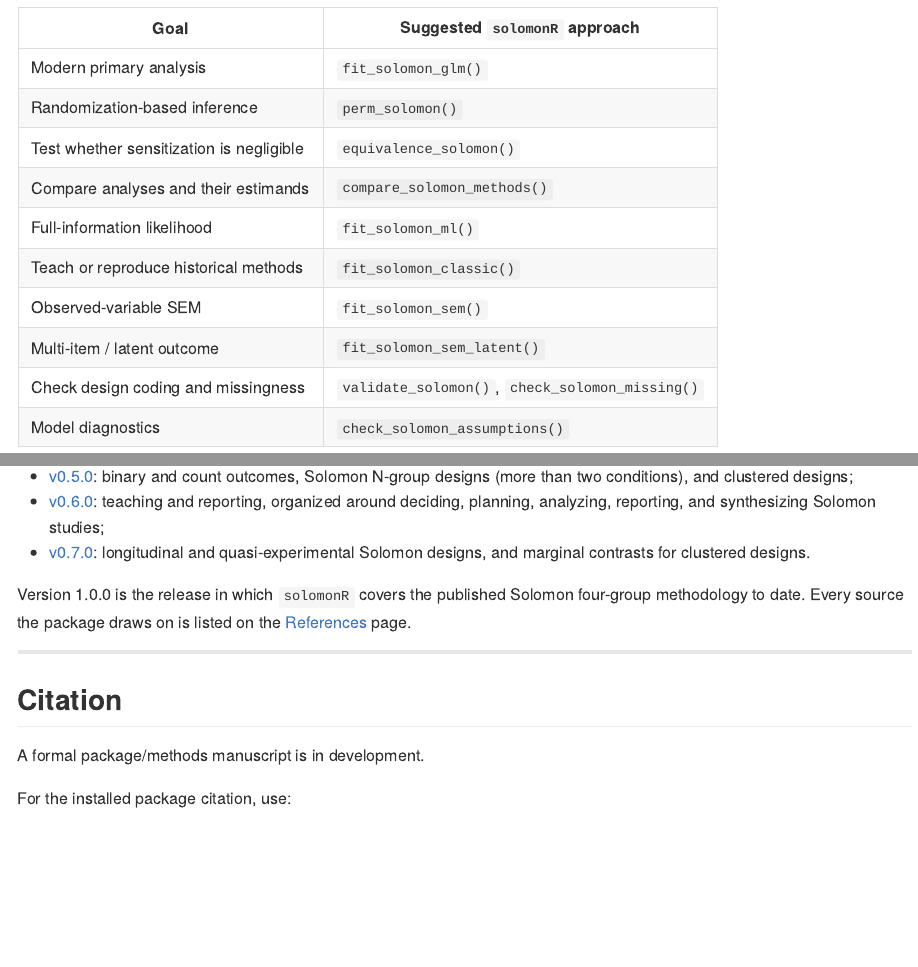
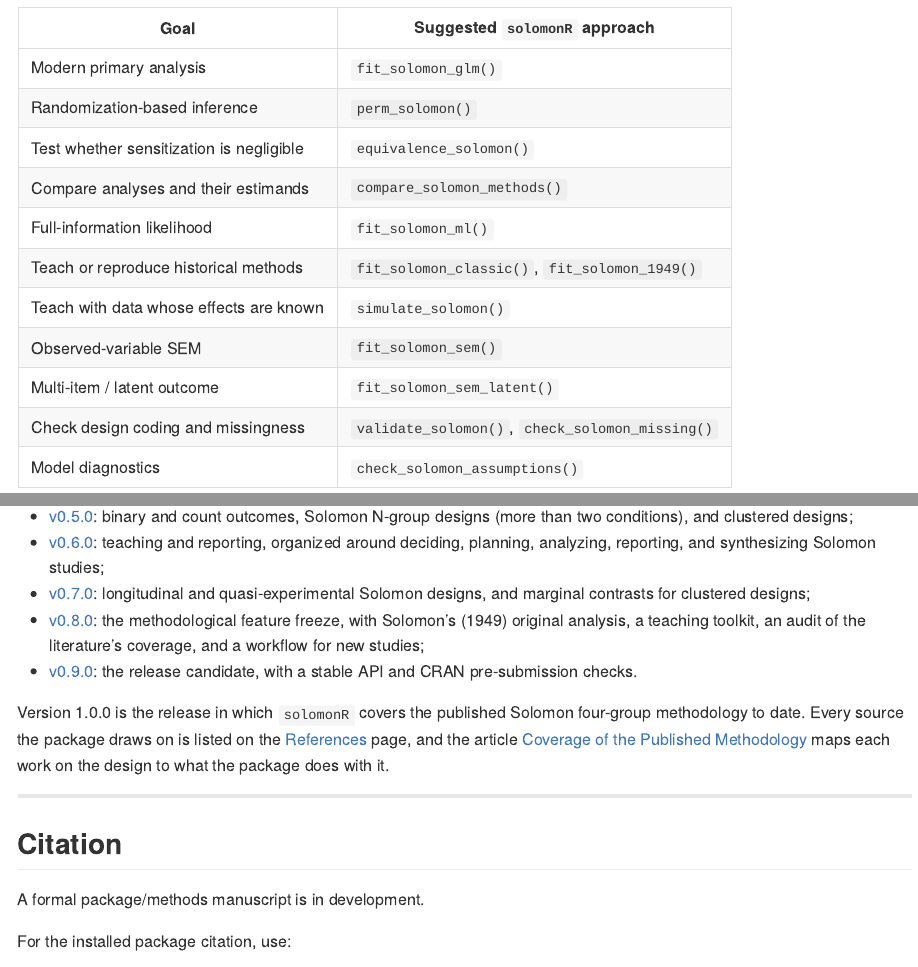
Before and after one commit to JUhalt/solomonR, an R Markdown document (README.Rmd): the page in a window 1100 px wide, from 7260 px down, and a second part further down, joined at a grey line. The pictures show the output file README.md that the author committed with the source, drawn offline in the style of GitHub; badge pictures from the web are left out.

Commit message:
List the v0.8.0 and v0.9.0 milestones and the new functions in the README
Co-Authored-By: Claude Opus 5.5 <noreply@anthropic.com>

```diff
--- a/README.Rmd
+++ b/README.Rmd
@@ -417,7 +417,8 @@ A useful starting point is:
 | Test whether sensitization is negligible | `equivalence_solomon()` |
 | Compare analyses and their estimands | `compare_solomon_methods()` |
 | Full-information likelihood | `fit_solomon_ml()` |
-| Teach or reproduce historical methods | `fit_solomon_classic()` |
+| Teach or reproduce historical methods | `fit_solomon_classic()`, `fit_solomon_1949()` |
+| Teach with data whose effects are known | `simulate_solomon()` |
 | Observed-variable SEM | `fit_solomon_sem()` |
 | Multi-item / latent outcome | `fit_solomon_sem_latent()` |
 | Check design coding and missingness | `validate_solomon()`, `check_solomon_missing()` |
@@ -535,13 +536,21 @@ on one of these milestones:
   synthesizing Solomon studies;
 - [v0.7.0](https://github.com/JUhalt/solomonR/milestone/6): longitudinal
   and quasi-experimental Solomon designs, and marginal contrasts for
-  clustered designs.
+  clustered designs;
+- [v0.8.0](https://github.com/JUhalt/solomonR/milestone/7): the
+  methodological feature freeze, with Solomon's (1949) original analysis,
+  a teaching toolkit, an audit of the literature's coverage, and a workflow
+  for new studies;
+- [v0.9.0](https://github.com/JUhalt/solomonR/milestone/8): the release
+  candidate, with a stable API and CRAN pre-submission checks.
 
 Version 1.0.0 is the release in which `solomonR` covers the published
 Solomon four-group methodology to date. Every source the package draws on
 is listed on the
 [References](https://juhalt.github.io/solomonR/articles/references.html)
-page.
+page, and the article [Coverage of the Published
+Methodology](https://juhalt.github.io/solomonR/articles/coverage.html)
+maps each work on the design to what the package does with it.
 
 ---
 
```
Also changed, not shown: README.md.
